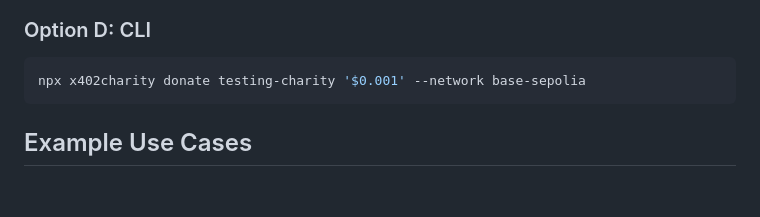
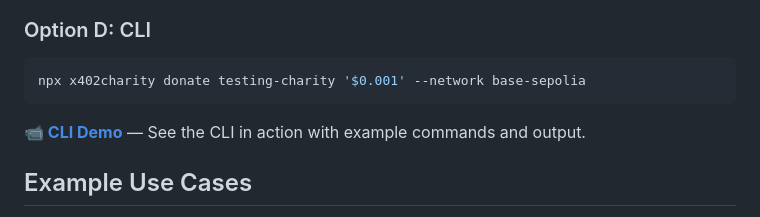
Before and after one commit to allscale-io/x402charity, a Markdown page: README.md, the part around the change. Drawn GitHub-style; blank space fills up the shorter version.

````diff
--- a/README.md
+++ b/README.md
@@ -202,6 +202,8 @@ export default x402charity({
 npx x402charity donate testing-charity '$0.001' --network base-sepolia
 ```
 
+**[📹 CLI Demo](docs/CLI_DEMO.md)** — See the CLI in action with example commands and output.
+
 ## Example Use Cases
 
 - **DEX / Trading** — $0.001 per swap. 50K daily trades = $50/day to charity
````
Also changed, not shown: docs/CLI_DEMO.md (added, +69 -0 lines).
